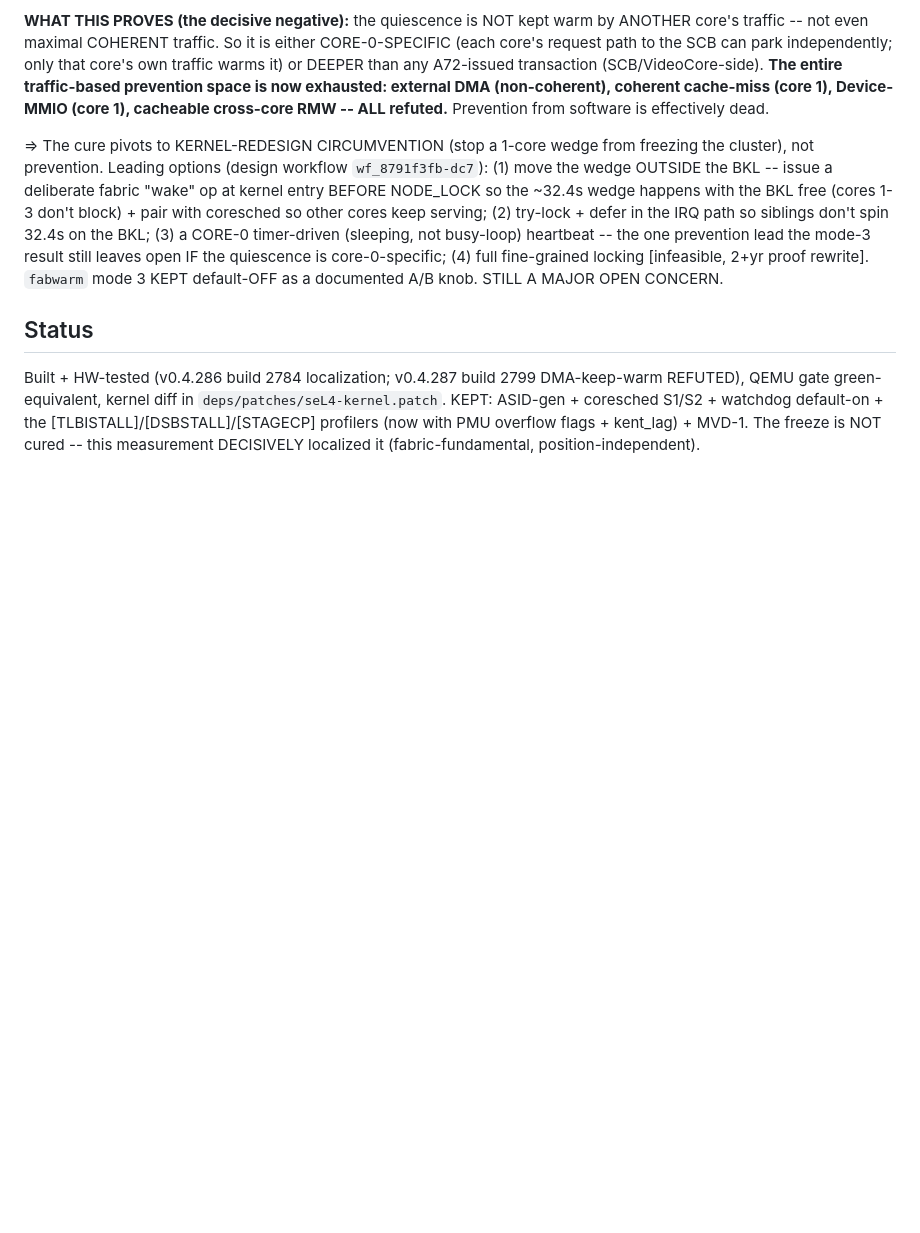
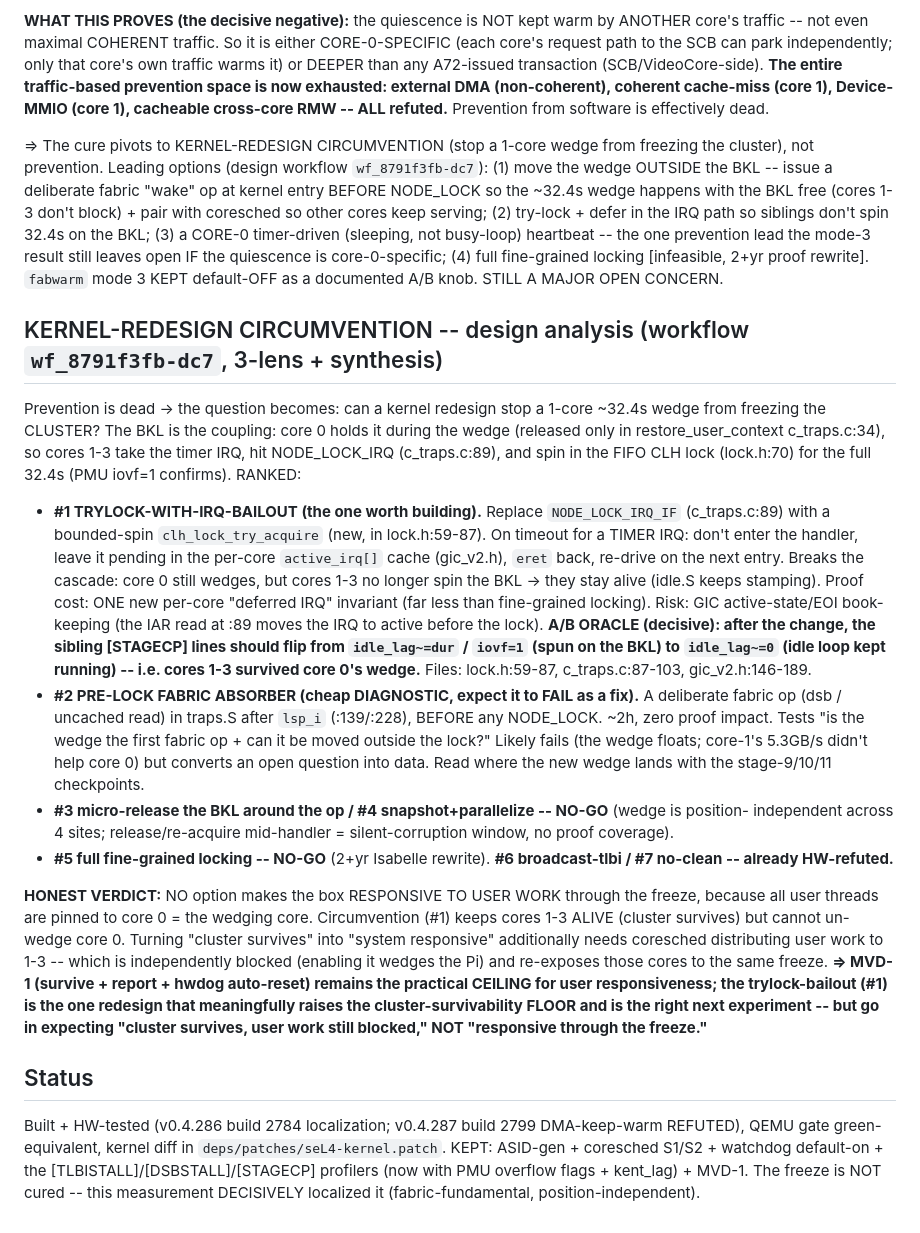
Before and after one commit to arcanii/AIOS, a Markdown page: docs/NEXT_20260621_stall_session8_localize.md, the part around the change. Rendered like a GitHub page; blank space fills up the shorter version.

Commit message:
docs: kernel-redesign circumvention analysis -- trylock-IRQ-bailout (#1), honest verdict (cluster survives, not user-responsive)
3-lens design workflow (wf_8791f3fb-dc7) on circumventing the freeze (prevention
exhausted). The BKL couples a 1-core wedge to a cluster freeze (cores 1-3 spin the
CLH lock 32.4s). Ranked: #1 trylock-with-IRQ-bailout in c_handle_interrupt (bounded
spin, defer the timer IRQ on timeout) -- breaks the cascade so cores 1-3 stay alive;
A/B oracle = sibling idle_lag flips dur->0. #2 pre-lock fabric absorber (cheap
diagnostic, expect fail). #3-7 no-go (proof-breaking or refuted). HONEST VERDICT: no
option makes the box responsive to USER work (all threads pinned to core 0 = the
wedging core); circumvention only keeps the CLUSTER alive. MVD-1 stays the
user-responsiveness ceiling; trylock-bailout raises the cluster-survivability floor.

Co-Authored-By: Claude Opus 4.8 <noreply@anthropic.com>

```diff
--- a/docs/NEXT_20260621_stall_session8_localize.md
+++ b/docs/NEXT_20260621_stall_session8_localize.md
@@ -237,6 +237,41 @@ busy-loop) heartbeat -- the one prevention lead the mode-3 result still leaves o
 core-0-specific; (4) full fine-grained locking [infeasible, 2+yr proof rewrite]. `fabwarm` mode 3 KEPT
 default-OFF as a documented A/B knob. STILL A MAJOR OPEN CONCERN.
 
+## KERNEL-REDESIGN CIRCUMVENTION -- design analysis (workflow `wf_8791f3fb-dc7`, 3-lens + synthesis)
+
+Prevention is dead -> the question becomes: can a kernel redesign stop a 1-core ~32.4s wedge from freezing
+the CLUSTER? The BKL is the coupling: core 0 holds it during the wedge (released only in
+restore_user_context c_traps.c:34), so cores 1-3 take the timer IRQ, hit NODE_LOCK_IRQ (c_traps.c:89), and
+spin in the FIFO CLH lock (lock.h:70) for the full 32.4s (PMU iovf=1 confirms). RANKED:
+
+- **#1 TRYLOCK-WITH-IRQ-BAILOUT (the one worth building).** Replace `NODE_LOCK_IRQ_IF` (c_traps.c:89) with
+  a bounded-spin `clh_lock_try_acquire` (new, in lock.h:59-87). On timeout for a TIMER IRQ: don't enter the
+  handler, leave it pending in the per-core `active_irq[]` cache (gic_v2.h), `eret` back, re-drive on the
+  next entry. Breaks the cascade: core 0 still wedges, but cores 1-3 no longer spin the BKL -> they stay
+  alive (idle.S keeps stamping). Proof cost: ONE new per-core "deferred IRQ" invariant (far less than
+  fine-grained locking). Risk: GIC active-state/EOI book-keeping (the IAR read at :89 moves the IRQ to
+  active before the lock). **A/B ORACLE (decisive): after the change, the sibling [STAGECP] lines should
+  flip from `idle_lag~=dur` / `iovf=1` (spun on the BKL) to `idle_lag~=0` (idle loop kept running) -- i.e.
+  cores 1-3 survived core 0's wedge.** Files: lock.h:59-87, c_traps.c:87-103, gic_v2.h:146-189.
+- **#2 PRE-LOCK FABRIC ABSORBER (cheap DIAGNOSTIC, expect it to FAIL as a fix).** A deliberate fabric op
+  (dsb / uncached read) in traps.S after `lsp_i` (:139/:228), BEFORE any NODE_LOCK. ~2h, zero proof impact.
+  Tests "is the wedge the first fabric op + can it be moved outside the lock?" Likely fails (the wedge
+  floats; core-1's 5.3GB/s didn't help core 0) but converts an open question into data. Read where the new
+  wedge lands with the stage-9/10/11 checkpoints.
+- **#3 micro-release the BKL around the op / #4 snapshot+parallelize -- NO-GO** (wedge is position-
+  independent across 4 sites; release/re-acquire mid-handler = silent-corruption window, no proof coverage).
+- **#5 full fine-grained locking -- NO-GO** (2+yr Isabelle rewrite). **#6 broadcast-tlbi / #7 no-clean --
+  already HW-refuted.**
+
+**HONEST VERDICT:** NO option makes the box RESPONSIVE TO USER WORK through the freeze, because all user
+threads are pinned to core 0 = the wedging core. Circumvention (#1) keeps cores 1-3 ALIVE (cluster
+survives) but cannot un-wedge core 0. Turning "cluster survives" into "system responsive" additionally
+needs coresched distributing user work to 1-3 -- which is independently blocked (enabling it wedges the Pi)
+and re-exposes those cores to the same freeze. **=> MVD-1 (survive + report + hwdog auto-reset) remains the
+practical CEILING for user responsiveness; the trylock-bailout (#1) is the one redesign that meaningfully
+raises the cluster-survivability FLOOR and is the right next experiment -- but go in expecting "cluster
+survives, user work still blocked," NOT "responsive through the freeze."**
+
 ## Status
 Built + HW-tested (v0.4.286 build 2784 localization; v0.4.287 build 2799 DMA-keep-warm REFUTED), QEMU gate
 green-equivalent, kernel diff in
```
